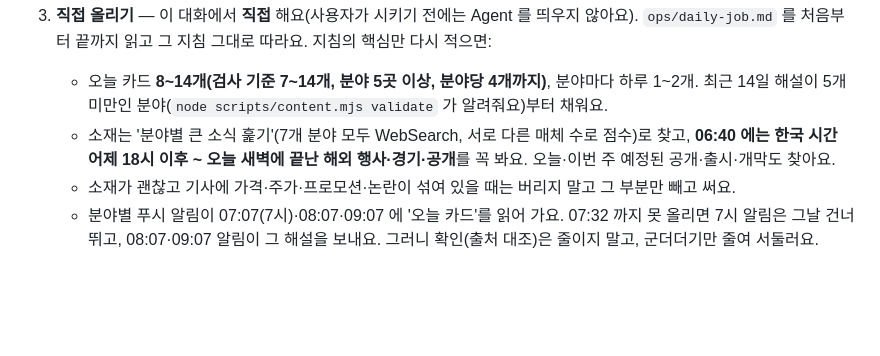
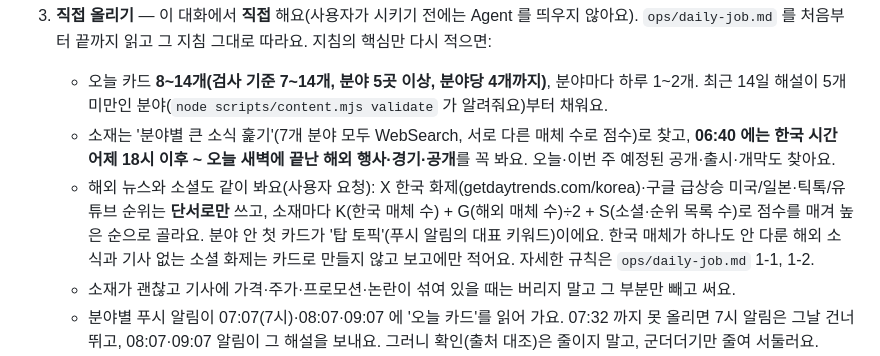
Before and after one commit to dodasifamily/why-trending, a Markdown page: ops/fallback-runner.md, the part around the change. GitHub-like rendering; blank space fills up the shorter version.

```diff
--- a/ops/fallback-runner.md
+++ b/ops/fallback-runner.md
@@ -14,6 +14,7 @@
 3. **직접 올리기** — 이 대화에서 **직접** 해요(사용자가 시키기 전에는 Agent 를 띄우지 않아요). `ops/daily-job.md` 를 처음부터 끝까지 읽고 그 지침 그대로 따라요. 지침의 핵심만 다시 적으면:
    - 오늘 카드 **8~14개(검사 기준 7~14개, 분야 5곳 이상, 분야당 4개까지)**, 분야마다 하루 1~2개. 최근 14일 해설이 5개 미만인 분야(`node scripts/content.mjs validate` 가 알려줘요)부터 채워요.
    - 소재는 '분야별 큰 소식 훑기'(7개 분야 모두 WebSearch, 서로 다른 매체 수로 점수)로 찾고, **06:40 에는 한국 시간 어제 18시 이후 ~ 오늘 새벽에 끝난 해외 행사·경기·공개**를 꼭 봐요. 오늘·이번 주 예정된 공개·출시·개막도 찾아요.
+   - 해외 뉴스와 소셜도 같이 봐요(사용자 요청): X 한국 화제(getdaytrends.com/korea)·구글 급상승 미국/일본·틱톡/유튜브 순위는 **단서로만** 쓰고, 소재마다 K(한국 매체 수) + G(해외 매체 수)÷2 + S(소셜·순위 목록 수)로 점수를 매겨 높은 순으로 골라요. 분야 안 첫 카드가 '탑 토픽'(푸시 알림의 대표 키워드)이에요. 한국 매체가 하나도 안 다룬 해외 소식과 기사 없는 소셜 화제는 카드로 만들지 않고 보고에만 적어요. 자세한 규칙은 `ops/daily-job.md` 1-1, 1-2.
    - 소재가 괜찮고 기사에 가격·주가·프로모션·논란이 섞여 있을 때는 버리지 말고 그 부분만 빼고 써요.
    - 분야별 푸시 알림이 07:07(7시)·08:07·09:07 에 '오늘 카드'를 읽어 가요. 07:32 까지 못 올리면 7시 알림은 그날 건너뛰고, 08:07·09:07 알림이 그 해설을 보내요. 그러니 확인(출처 대조)은 줄이지 말고, 군더더기만 줄여 서둘러요.
    - 카드마다 서로 다른 매체 2곳 이상, 모든 문장은 읽은 기사 본문에서 확인된 것만. 점검 단계에서는 날짜·숫자 문장을 기사를 새로 열어 한 번 더 대조해요.
```
Also changed, not shown: ops/daily-job.md (+20 -2 lines).
